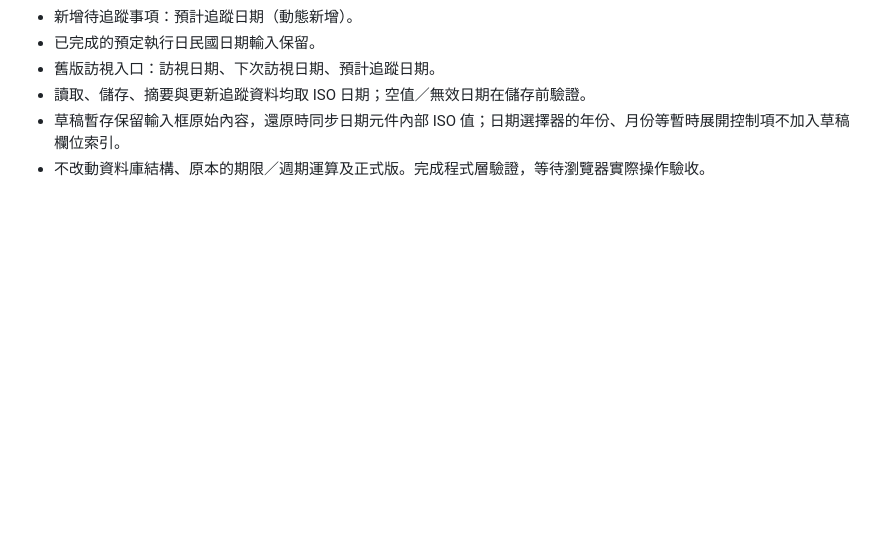
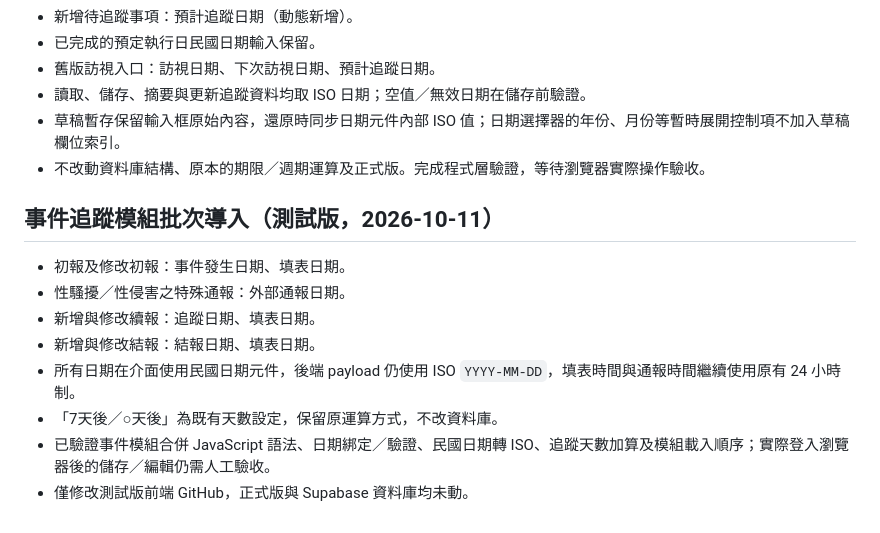
Before and after one commit to jianzhongchenfft/institution-rules-test, a Markdown page: v52/roc-date-kit-notes.md, the part around the change. Drawn GitHub-style; blank space fills up the shorter version.

Commit message:
Document test-only ROC date rollout across event initial, followup and closure forms

```diff
--- a/v52/roc-date-kit-notes.md
+++ b/v52/roc-date-kit-notes.md
@@ -91,3 +91,14 @@ const month = rocDateKit.mountMonth(monthContainer, {
 - 讀取、儲存、摘要與更新追蹤資料均取 ISO 日期；空值／無效日期在儲存前驗證。
 - 草稿暫存保留輸入框原始內容，還原時同步日期元件內部 ISO 值；日期選擇器的年份、月份等暫時展開控制項不加入草稿欄位索引。
 - 不改動資料庫結構、原本的期限／週期運算及正式版。完成程式層驗證，等待瀏覽器實際操作驗收。
+
+## 事件追蹤模組批次導入（測試版，2026-10-11）
+
+- 初報及修改初報：事件發生日期、填表日期。
+- 性騷擾／性侵害之特殊通報：外部通報日期。
+- 新增與修改續報：追蹤日期、填表日期。
+- 新增與修改結報：結報日期、填表日期。
+- 所有日期在介面使用民國日期元件，後端 payload 仍使用 ISO `YYYY-MM-DD`，填表時間與通報時間繼續使用原有 24 小時制。
+- 「7天後／○天後」為既有天數設定，保留原運算方式，不改資料庫。
+- 已驗證事件模組合併 JavaScript 語法、日期綁定／驗證、民國日期轉 ISO、追蹤天數加算及模組載入順序；實際登入瀏覽器後的儲存／編輯仍需人工驗收。
+- 僅修改測試版前端 GitHub，正式版與 Supabase 資料庫均未動。
```
